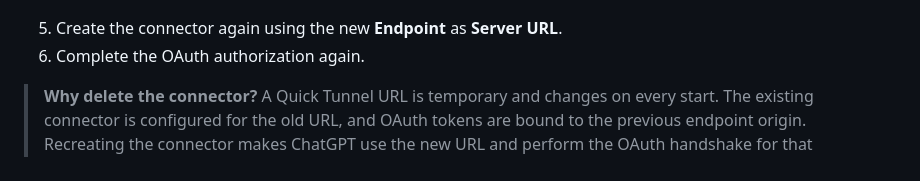
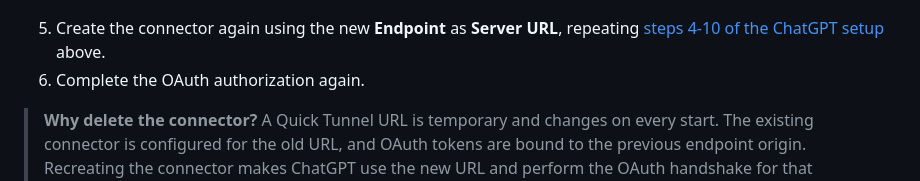
Before and after one commit to DomitorAI/mcp-code-editor, a Markdown page: README.md, the part around the change. Rendered like a GitHub page.

Commit message:
docs: cross-reference the ChatGPT setup from reconnect step 5

```diff
--- a/README.md
+++ b/README.md
@@ -171,7 +171,7 @@ To reconnect:
   <img src="assets/connect-chatgpt-connector-delete.png" alt="ChatGPT connector Delete action">
 </p>
 
-5. Create the connector again using the new **Endpoint** as **Server URL**.
+5. Create the connector again using the new **Endpoint** as **Server URL**, repeating [steps 4-10 of the ChatGPT setup](#chatgpt) above.
 6. Complete the OAuth authorization again.
 
 > **Why delete the connector?** A Quick Tunnel URL is temporary and changes on every start. The existing connector is configured for the old URL, and OAuth tokens are bound to the previous endpoint origin. Recreating the connector makes ChatGPT use the new URL and perform the OAuth handshake for that endpoint.
```
